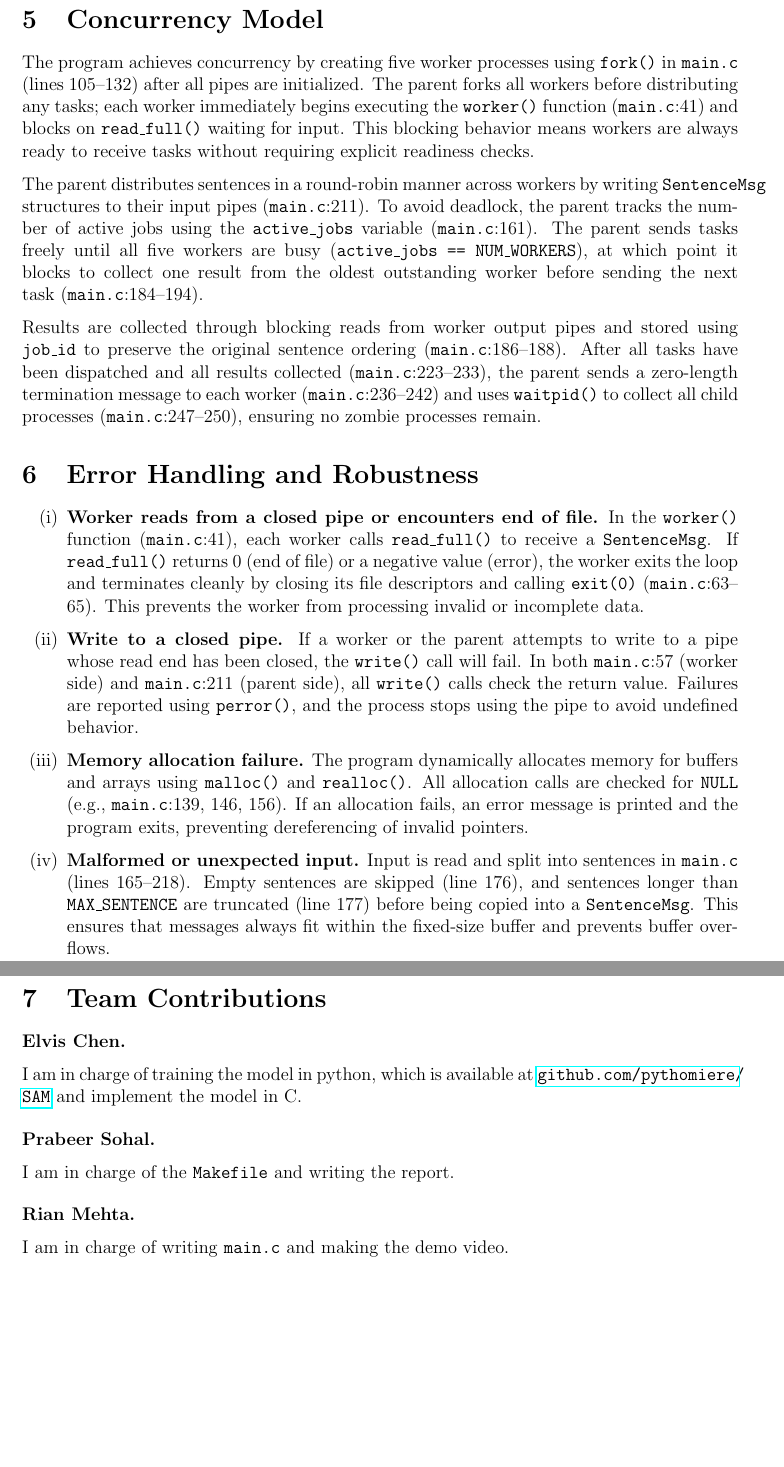
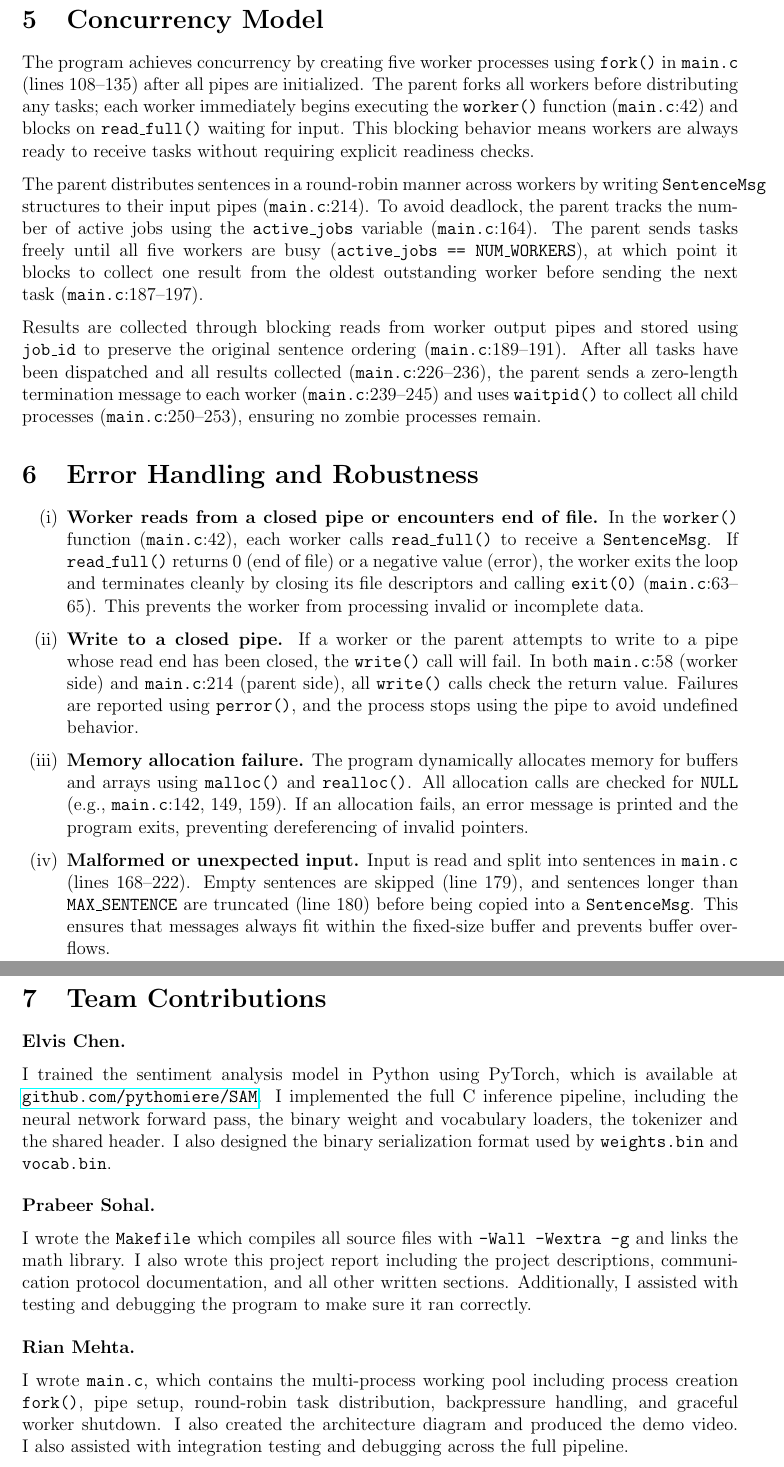
Before and after one commit to RianMehta21/209project, a LaTeX document (project.tex): two parts of pages 6 and 7 of 7, joined at a grey line, cut so that both start at the same text, the shorter picture padded with empty space. Compiled offline with pdfLaTeX.

Commit message:
Fixed line numbers and better contributions

```diff
--- a/project.tex
+++ b/project.tex
@@ -255,29 +255,29 @@ typedef struct {
 %% ─────────────────────────────────────────────
 
 The program achieves concurrency by creating five worker processes using
-\texttt{fork()} in \texttt{main.c} (lines~105--132) after all pipes are
+\texttt{fork()} in \texttt{main.c} (lines~108--135) after all pipes are
 initialized. The parent forks all workers before distributing any tasks;
 each worker immediately begins executing the \texttt{worker()} function
-(\texttt{main.c}:41) and blocks on \texttt{read\_full()} waiting for
+(\texttt{main.c}:42) and blocks on \texttt{read\_full()} waiting for
 input. This blocking behavior means workers are always ready to receive
 tasks without requiring explicit readiness checks.
 
 The parent distributes sentences in a round-robin manner across workers by
 writing \texttt{SentenceMsg} structures to their input pipes
-(\texttt{main.c}:211). To avoid deadlock, the parent tracks the number of
+(\texttt{main.c}:214). To avoid deadlock, the parent tracks the number of
 active jobs using the \texttt{active\_jobs} variable
-(\texttt{main.c}:161). The parent sends tasks freely until all five
+(\texttt{main.c}:164). The parent sends tasks freely until all five
 workers are busy (\texttt{active\_jobs == NUM\_WORKERS}), at which point
 it blocks to collect one result from the oldest outstanding worker before
-sending the next task (\texttt{main.c}:184--194).
+sending the next task (\texttt{main.c}:187--197).
 
 Results are collected through blocking reads from worker output pipes and
 stored using \texttt{job\_id} to preserve the original sentence ordering
-(\texttt{main.c}:186--188). After all tasks have been dispatched and all
-results collected (\texttt{main.c}:223--233), the parent sends a
+(\texttt{main.c}:189--191). After all tasks have been dispatched and all
+results collected (\texttt{main.c}:226--236), the parent sends a
 zero-length termination message to each worker
-(\texttt{main.c}:236--242) and uses \texttt{waitpid()} to collect all
-child processes (\texttt{main.c}:247--250), ensuring no zombie processes
+(\texttt{main.c}:239--245) and uses \texttt{waitpid()} to collect all
+child processes (\texttt{main.c}:250--253), ensuring no zombie processes
 remain.
 
 %% ─────────────────────────────────────────────
@@ -288,7 +288,7 @@ remain.
 
   \item \textbf{Worker reads from a closed pipe or encounters end of
   file.}
-  In the \texttt{worker()} function (\texttt{main.c}:41), each worker
+  In the \texttt{worker()} function (\texttt{main.c}:42), each worker
   calls \texttt{read\_full()} to receive a \texttt{SentenceMsg}. If
   \texttt{read\_full()} returns~0 (end of file) or a negative value
   (error), the worker exits the loop and terminates cleanly by closing
@@ -299,7 +299,7 @@ remain.
   \item \textbf{Write to a closed pipe.}
   If a worker or the parent attempts to write to a pipe whose read end
   has been closed, the \texttt{write()} call will fail. In both
-  \texttt{main.c}:57 (worker side) and \texttt{main.c}:211 (parent
+  \texttt{main.c}:58 (worker side) and \texttt{main.c}:214 (parent
   side), all \texttt{write()} calls check the return value. Failures are
   reported using \texttt{perror()}, and the process stops using the pipe
   to avoid undefined behavior.
@@ -307,14 +307,14 @@ remain.
   \item \textbf{Memory allocation failure.}
   The program dynamically allocates memory for buffers and arrays using
   \texttt{malloc()} and \texttt{realloc()}. All allocation calls are
-  checked for \texttt{NULL} (e.g., \texttt{main.c}:139, 146, 156). If
+  checked for \texttt{NULL} (e.g., \texttt{main.c}:142, 149, 159). If
   an allocation fails, an error message is printed and the program exits,
   preventing dereferencing of invalid pointers.
 
   \item \textbf{Malformed or unexpected input.}
   Input is read and split into sentences in \texttt{main.c}
-  (lines~165--218). Empty sentences are skipped (line~176), and sentences
-  longer than \texttt{MAX\_SENTENCE} are truncated (line~177) before
+  (lines~168--222). Empty sentences are skipped (line~179), and sentences
+  longer than \texttt{MAX\_SENTENCE} are truncated (line~180) before
   being copied into a \texttt{SentenceMsg}. This ensures that messages
   always fit within the fixed-size buffer and prevents buffer overflows.
 
@@ -326,19 +326,16 @@ remain.
 
 \textbf{Elvis Chen.}
 
-I am in charge of training the model in python, which is available at \url{github.com/pythomiere/SAM} and implement the model in C.
-% Describe Elvis's specific contributions here.
+I trained the sentiment analysis model in Python using PyTorch, which is available at \url{github.com/pythomiere/SAM}. I implemented the full C inference pipeline, including the neural network forward pass, the binary weight and vocabulary loaders, the tokenizer and the shared header. I also designed the binary serialization format used by \texttt{weights.bin} and \texttt{vocab.bin}.
 
 \medskip
 \textbf{Prabeer Sohal.}
 
-I am in charge of the \texttt{Makefile} and writing the report.
-% Describe Prabeer's specific contributions here.
+I wrote the \texttt{Makefile} which compiles all source files with \texttt{-Wall -Wextra -g} and links the math library. I also wrote this project report including the project descriptions, communication protocol documentation, and all other written sections. Additionally, I assisted with testing and debugging the program to make sure it ran correctly.
 
 \medskip
 \textbf{Rian Mehta.}
 
-I am in charge of writing \texttt{main.c} and making the demo video.
-% Describe Rian's specific contributions here.
+I wrote \texttt{main.c}, which contains the multi-process working pool including process creation \texttt{fork()}, pipe setup, round-robin task distribution, backpressure handling, and graceful worker shutdown. I also created the architecture diagram and produced the demo video. I also assisted with integration testing and debugging across the full pipeline.
 
 \end{document}
```
Also changed, not shown: project.pdf, project.tex (22 more changed lines).
